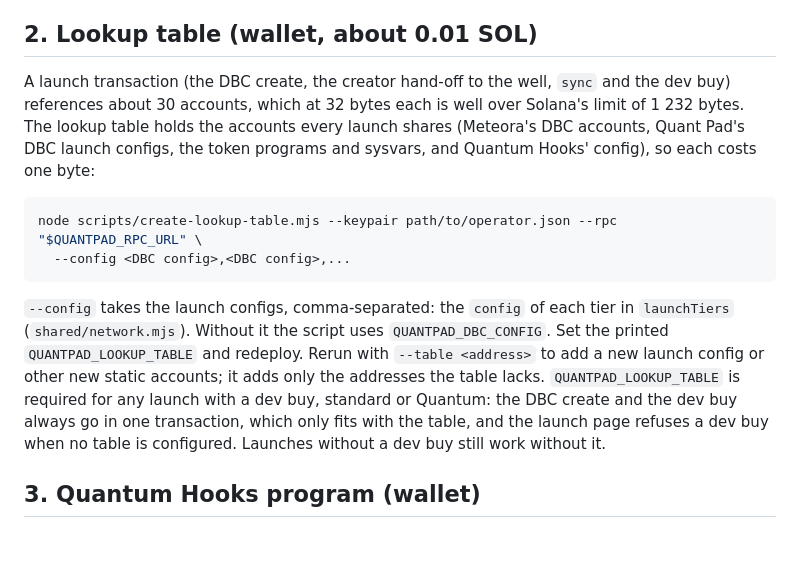
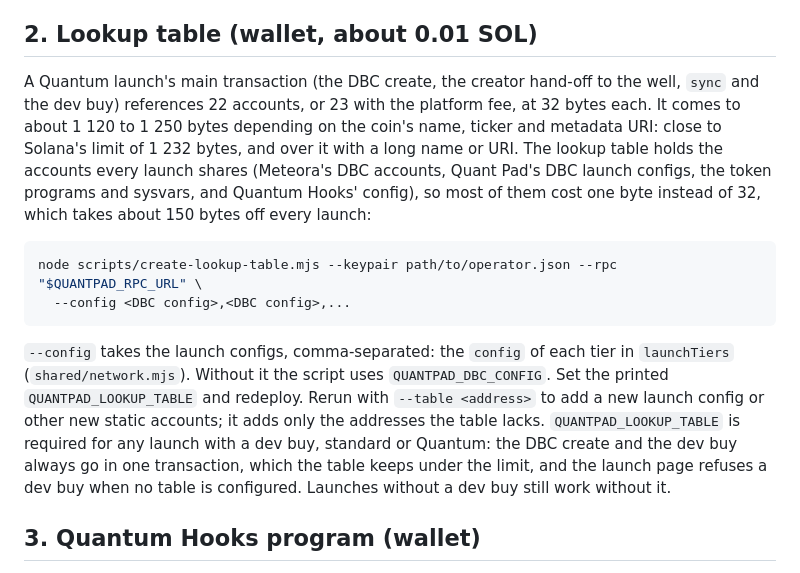
Before and after one commit to Topperman67/hooker-cash, a Markdown page: docs/DEPLOY.md, the part around the change. Drawn GitHub-style; blank space fills up the shorter version.

Commit message:
Give the lookup table's real launch size in the runbook
The runbook said a launch references about 30 accounts, "well over" the
1 232-byte limit, and only fits with the table. Built offline from
shared/quantum.mjs and shared/meteora.mjs, a Quantum launch with a dev
buy references 22 accounts (23 with the platform fee) and serializes to
about 1 120 to 1 250 bytes without the table, depending on the name,
ticker and metadata URI: near the limit, over it only with long
metadata. The table takes about 150 bytes off. Say that instead.

Co-Authored-By: Claude Opus 5.5 <noreply@anthropic.com>

````diff
--- a/docs/DEPLOY.md
+++ b/docs/DEPLOY.md
@@ -15,17 +15,20 @@ This runbook takes Quant Pad from an empty Vercel project to live Quantum launch
 
 ## 2. Lookup table (**wallet**, about 0.01 SOL)
 
-A launch transaction (the DBC create, the creator hand-off to the well, `sync` and the dev buy)
-references about 30 accounts, which at 32 bytes each is well over Solana's limit of 1 232 bytes. The
-lookup table holds the accounts every launch shares (Meteora's DBC accounts, Quant Pad's DBC launch
-configs, the token programs and sysvars, and Quantum Hooks' config), so each costs one byte:
+A Quantum launch's main transaction (the DBC create, the creator hand-off to the well, `sync` and
+the dev buy) references 22 accounts, or 23 with the platform fee, at 32 bytes each. It comes to
+about 1 120 to 1 250 bytes depending on the coin's name, ticker and metadata URI: close to Solana's
+limit of 1 232 bytes, and over it with a long name or URI. The lookup table holds the accounts every
+launch shares (Meteora's DBC accounts, Quant Pad's DBC launch configs, the token programs and
+sysvars, and Quantum Hooks' config), so most of them cost one byte instead of 32, which takes about
+150 bytes off every launch:
 
 ```bash
 node scripts/create-lookup-table.mjs --keypair path/to/operator.json --rpc "$QUANTPAD_RPC_URL" \
   --config <DBC config>,<DBC config>,...
 ```
 
-`--config` takes the launch configs, comma-separated: the `config` of each tier in `launchTiers` (`shared/network.mjs`). Without it the script uses `QUANTPAD_DBC_CONFIG`. Set the printed `QUANTPAD_LOOKUP_TABLE` and redeploy. Rerun with `--table <address>` to add a new launch config or other new static accounts; it adds only the addresses the table lacks. `QUANTPAD_LOOKUP_TABLE` is required for any launch with a dev buy, standard or Quantum: the DBC create and the dev buy always go in one transaction, which only fits with the table, and the launch page refuses a dev buy when no table is configured. Launches without a dev buy still work without it.
+`--config` takes the launch configs, comma-separated: the `config` of each tier in `launchTiers` (`shared/network.mjs`). Without it the script uses `QUANTPAD_DBC_CONFIG`. Set the printed `QUANTPAD_LOOKUP_TABLE` and redeploy. Rerun with `--table <address>` to add a new launch config or other new static accounts; it adds only the addresses the table lacks. `QUANTPAD_LOOKUP_TABLE` is required for any launch with a dev buy, standard or Quantum: the DBC create and the dev buy always go in one transaction, which the table keeps under the limit, and the launch page refuses a dev buy when no table is configured. Launches without a dev buy still work without it.
 
 ## 3. Quantum Hooks program (**wallet**)
 
````
